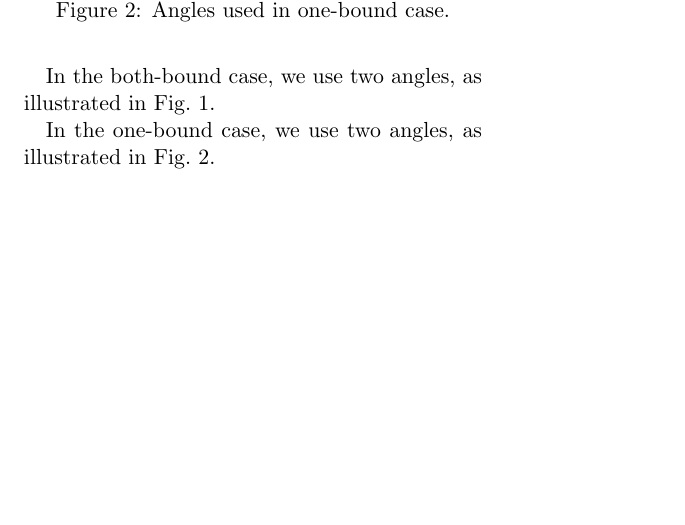
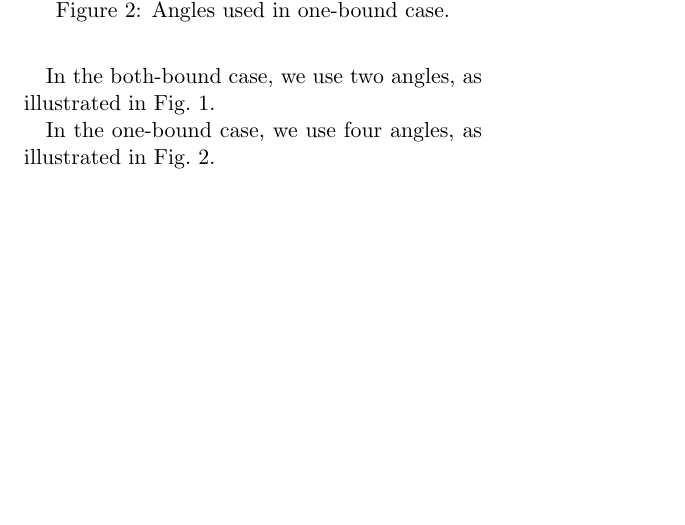
Before and after one commit to elliotc12/dynein_walk, a LaTeX document (latex/paper.tex): part of the page, cut so that both start at the same text. Compiled offline with pdfLaTeX.

Commit message:
fix one word in text

```diff
--- a/latex/paper.tex
+++ b/latex/paper.tex
@@ -30,7 +30,7 @@ Fig.~\ref{fig:bothbound}.
   \caption{Angles used in one-bound case.}\label{fig:onebound}
 \end{figure}
 
-In the one-bound case, we use two angles, as illustrated in
+In the one-bound case, we use four angles, as illustrated in
 Fig.~\ref{fig:onebound}.
 
 \end{document}
```
